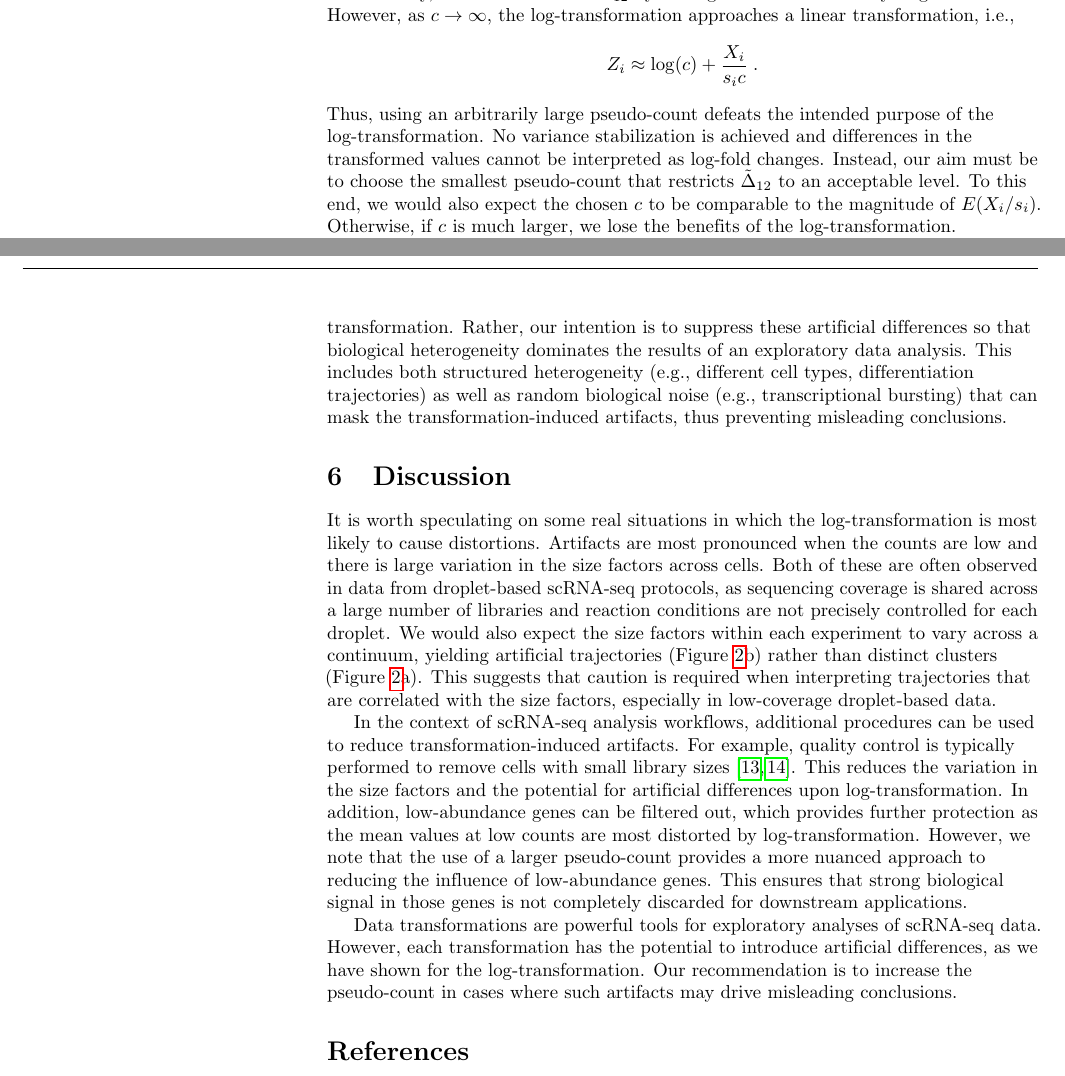
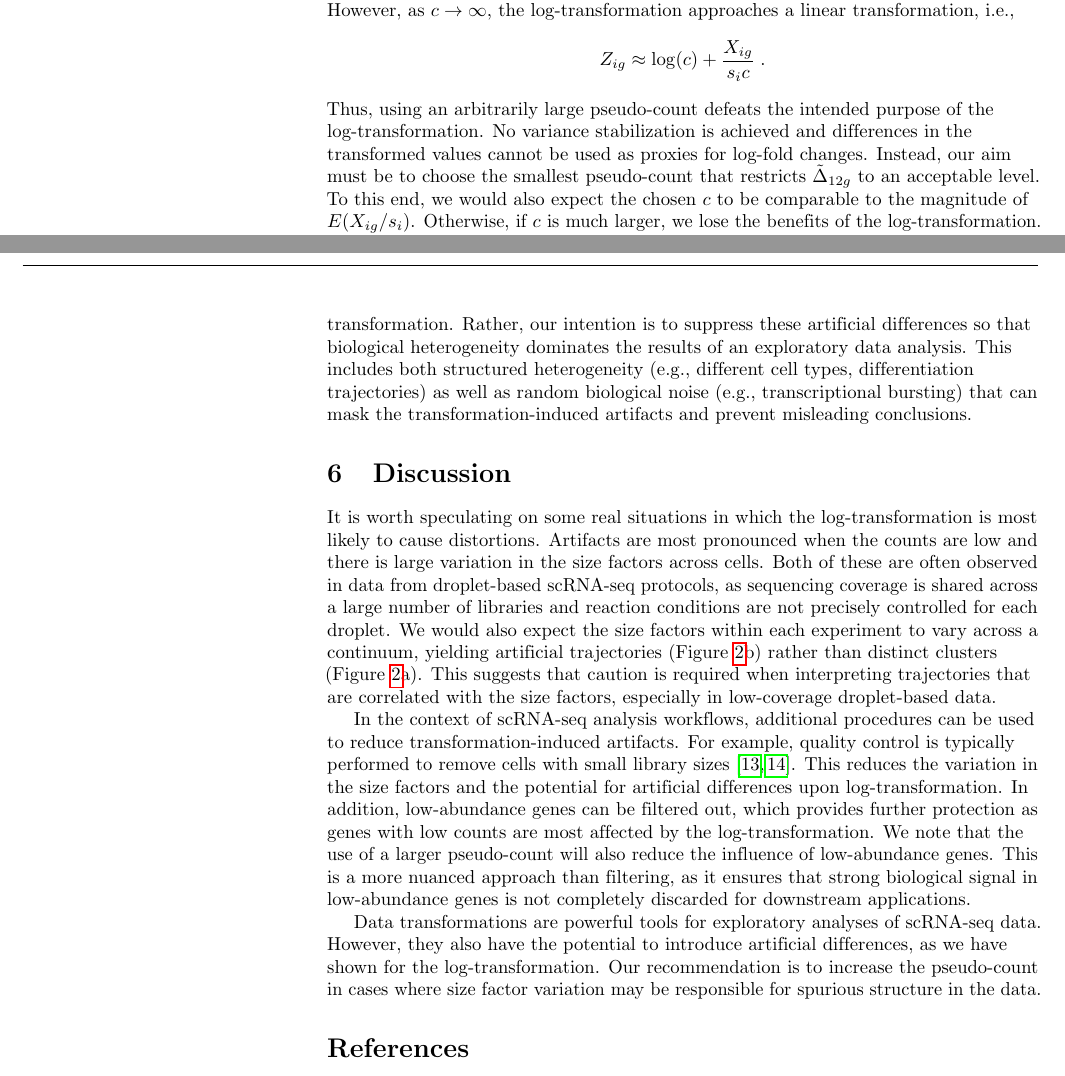
Before and after one commit to LTLA/PseudoCount2018, a LaTeX document (report/main.tex): two parts of pages 7 and 8 of 9, joined at a grey line, cut so that both start at the same text. Compiled offline with pdfLaTeX.

Commit message:
Notation fixes and wording updates, to pseudo-count derivation and Discussion.

```diff
--- a/report/main.tex
+++ b/report/main.tex
@@ -355,15 +355,15 @@ Results are not shown for scenarios where $s_1=s_2$ as no difference in log-expr
 \label{fig:cappederr}
 \end{figure}
 
-In theory, we could minimize $\tilde\Delta_{12}$ by setting $c$ to some arbitrarily large value.
+In theory, we could minimize $\tilde\Delta_{12g}$ by setting $c$ to some arbitrarily large value.
 However, as $c \to \infty$, the log-transformation approaches a linear transformation, i.e.,
 \[
-    Z_i \approx \log(c) + \frac{X_i}{s_i c} \;.
+    Z_{ig} \approx \log(c) + \frac{X_{ig}}{s_i c} \;.
 \]
 Thus, using an arbitrarily large pseudo-count defeats the intended purpose of the log-transformation.
-No variance stabilization is achieved and differences in the transformed values cannot be interpreted as log-fold changes.
-Instead, our aim must be to choose the smallest pseudo-count that restricts $\tilde\Delta_{12}$ to an acceptable level.
-To this end, we would also expect the chosen $c$ to be comparable to the magnitude of $E(X_i/s_i)$.
+No variance stabilization is achieved and differences in the transformed values cannot be used as proxies for log-fold changes.
+Instead, our aim must be to choose the smallest pseudo-count that restricts $\tilde\Delta_{12g}$ to an acceptable level.
+To this end, we would also expect the chosen $c$ to be comparable to the magnitude of $E(X_{ig}/s_i)$.
 Otherwise, if $c$ is much larger, we lose the benefits of the log-transformation.
 
 In practice, downstream procedures such as clustering will compare many cells to one another instead of just two specific cells.
@@ -417,7 +417,7 @@ When computing distances between expression profiles, small gene-wise errors can
 This means that artificial structures (Figure~\ref{fig:structures}) can still manifest.
 However, the aim of using a larger pseudo-count is not to eliminate such structures, which are an unavoidable consequence of the transformation.
 Rather, our intention is to suppress these artificial differences so that biological heterogeneity dominates the results of an exploratory data analysis.
-This includes both structured heterogeneity (e.g., different cell types, differentiation trajectories) as well as random biological noise (e.g., transcriptional bursting) that can mask the transformation-induced artifacts, thus preventing misleading conclusions.
+This includes both structured heterogeneity (e.g., different cell types, differentiation trajectories) as well as random biological noise (e.g., transcriptional bursting) that can mask the transformation-induced artifacts and prevent misleading conclusions.
 
 \section{Discussion}
 It is worth speculating on some real situations in which the log-transformation is most likely to cause distortions.
@@ -429,13 +429,13 @@ This suggests that caution is required when interpreting trajectories that are c
 In the context of scRNA-seq analysis workflows, additional procedures can be used to reduce transformation-induced artifacts.
 For example, quality control is typically performed to remove cells with small library sizes \cite{ilicic2016classification,lun2016stepbystep}.
 This reduces the variation in the size factors and the potential for artificial differences upon log-transformation.
-In addition, low-abundance genes can be filtered out, which provides further protection as the mean values at low counts are most distorted by log-transformation.
-However, we note that the use of a larger pseudo-count provides a more nuanced approach to reducing the influence of low-abundance genes.
-This ensures that strong biological signal in those genes is not completely discarded for downstream applications.
+In addition, low-abundance genes can be filtered out, which provides further protection as genes with low counts are most affected by the log-transformation.
+We note that the use of a larger pseudo-count will also reduce the influence of low-abundance genes.
+This is a more nuanced approach than filtering, as it ensures that strong biological signal in low-abundance genes is not completely discarded for downstream applications.
 
 Data transformations are powerful tools for exploratory analyses of scRNA-seq data.
-However, each transformation has the potential to introduce artificial differences, as we have shown for the log-transformation.
-Our recommendation is to increase the pseudo-count in cases where such artifacts may drive misleading conclusions.
+However, they also have the potential to introduce artificial differences, as we have shown for the log-transformation.
+Our recommendation is to increase the pseudo-count in cases where size factor variation may be responsible for spurious structure in the data.
 
 \bibliography{ref}
 \bibliographystyle{unsrt}
```
Also changed, not shown: report/main.tex (16 more changed lines).
